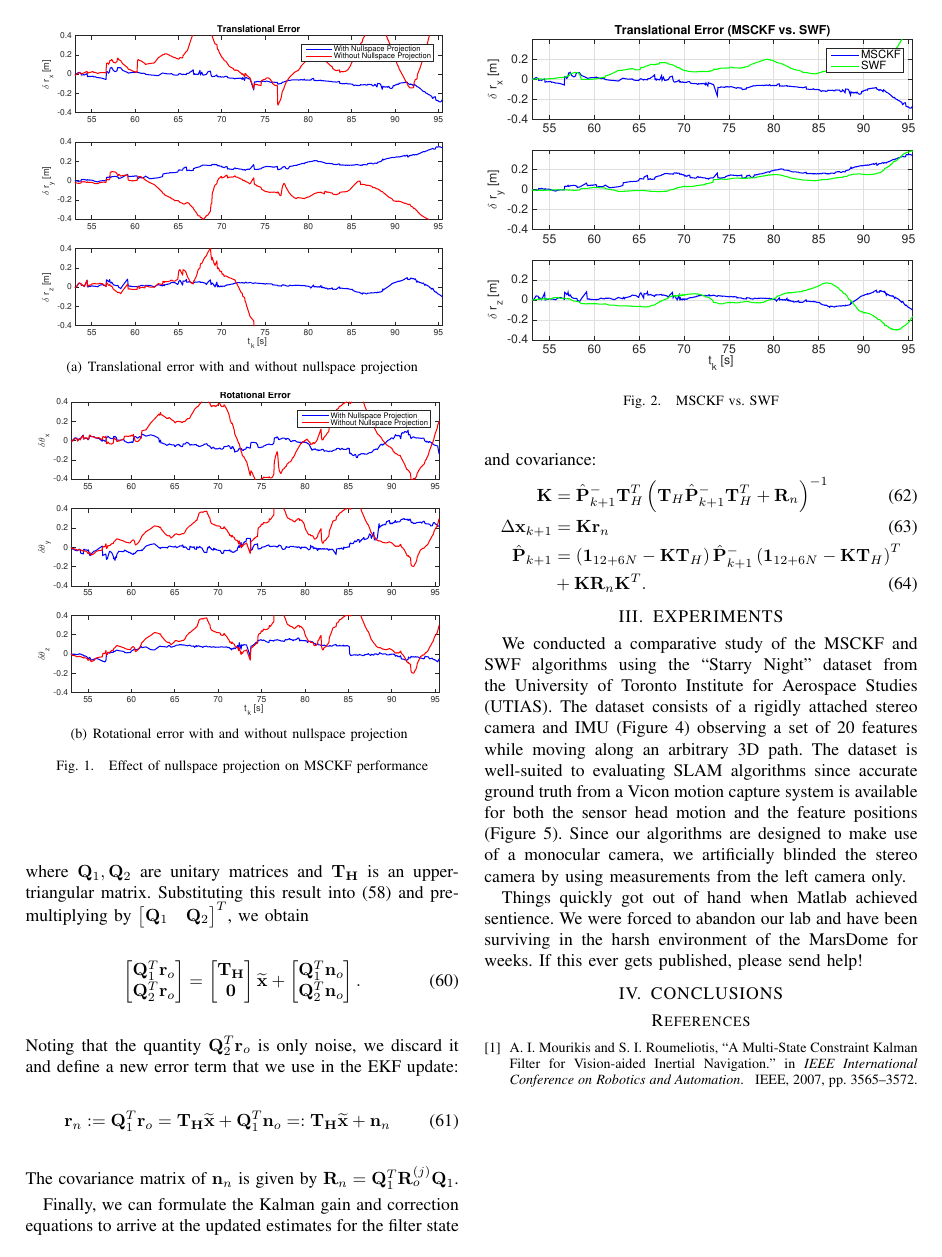
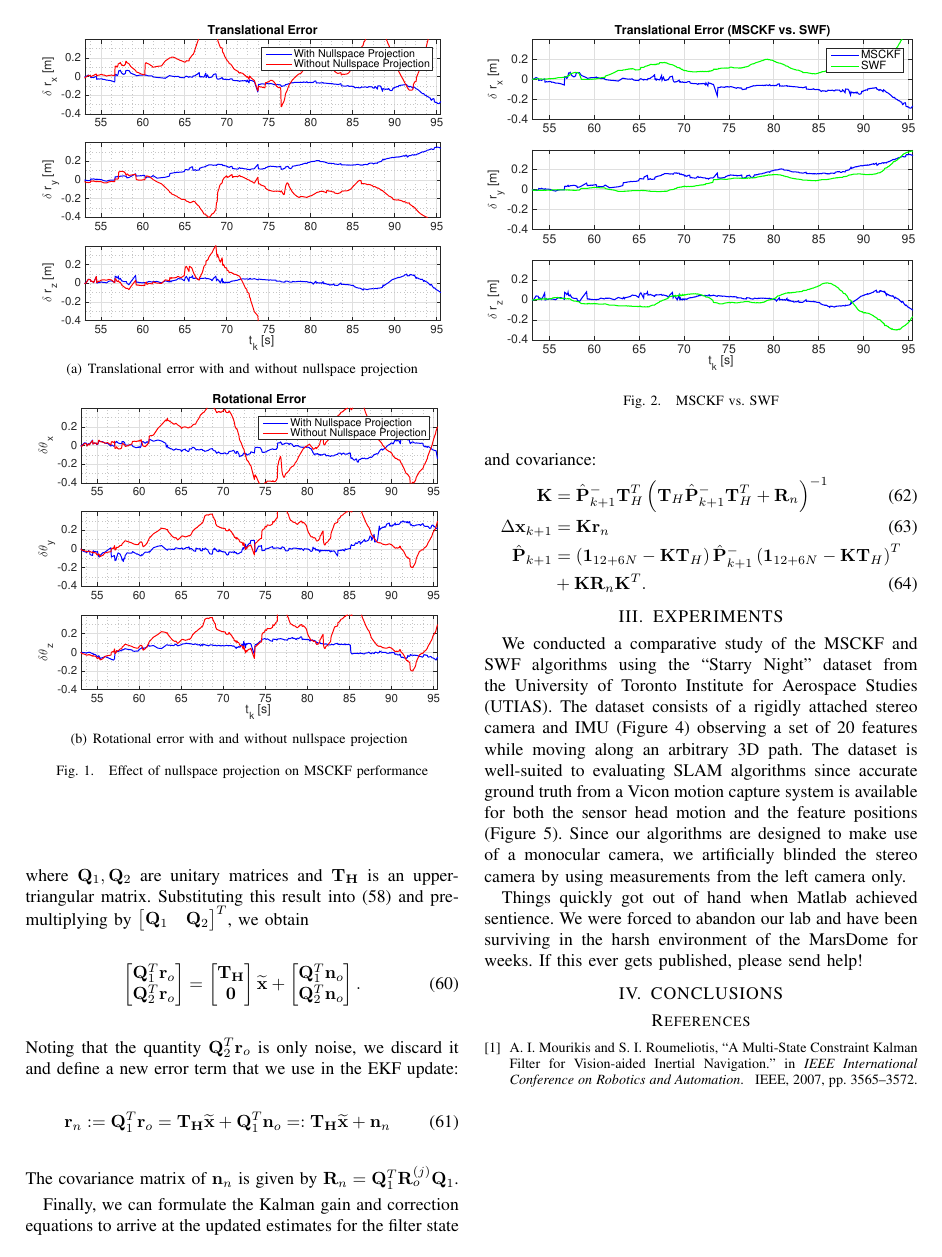
Before and after one commit to valentinp/aer1513project, a LaTeX paper (Report/project_report.tex): page 5 of 6. Compiled offline with pdfLaTeX.

```diff
--- a/Report/project_report.tex
+++ b/Report/project_report.tex
@@ -422,14 +422,14 @@
     \centering
     \subfigure[Translational error with and without nullspace projection] {
         \includegraphics[width=0.45\textwidth]{figs/NST_trans}
-        \label{fig:NST:trans_err}
+        \label{fig:nullspace:trans_err}
     }
 
     \subfigure[Rotational error with and without nullspace projection] {
         \includegraphics[width=0.45\textwidth]{figs/NST_rot}
-        \label{fig:NST:rot_err}
+        \label{fig:nullspace:rot_err}
     }
-    \label{fig:NST}
+    \label{fig:nullspace}
     \caption{Effect of nullspace projection on MSCKF performance}
 
 \end{figure}
```
Also changed, not shown: Report/figs/NST_rot.eps, Report/figs/NST_trans.eps, Report/project_report.pdf (added), 3 other files.
